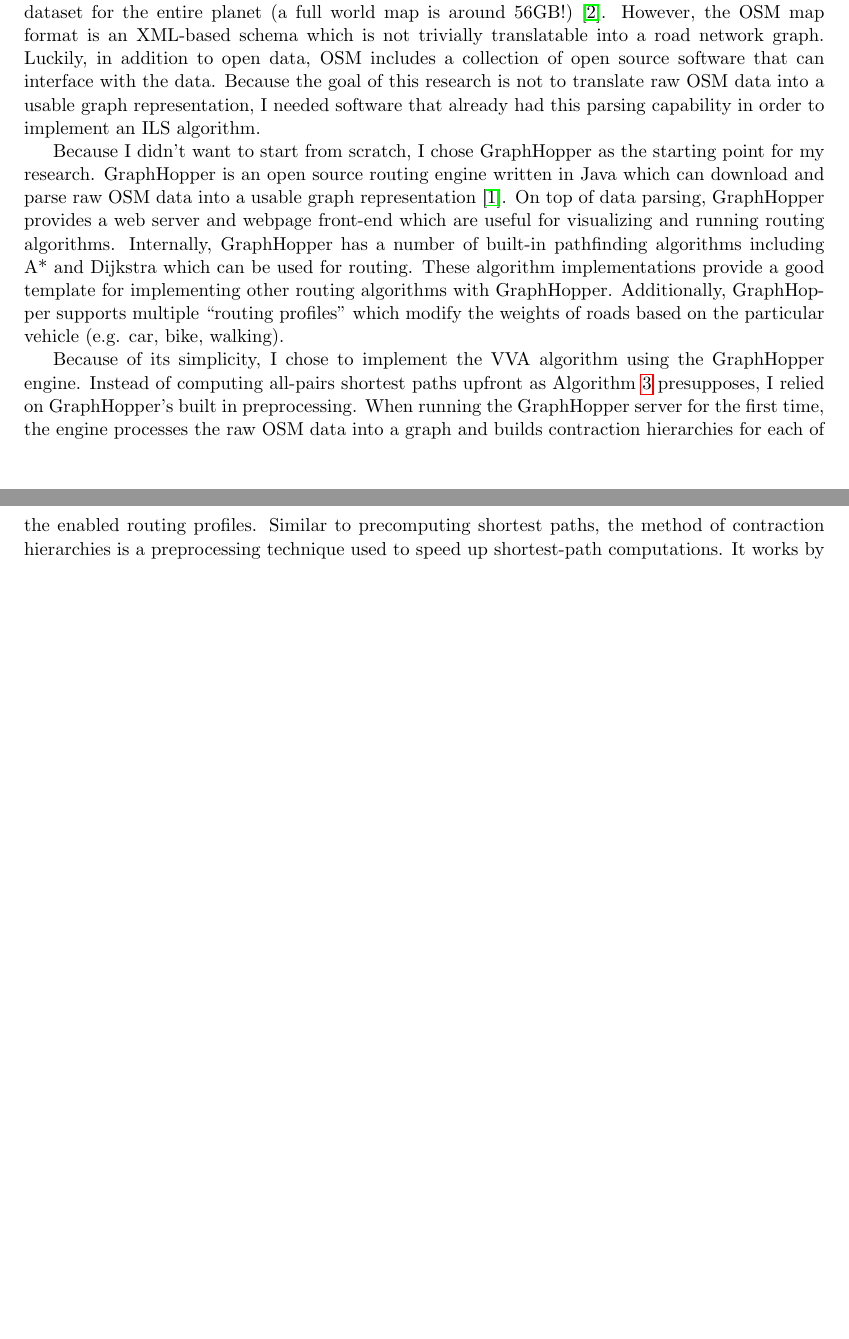
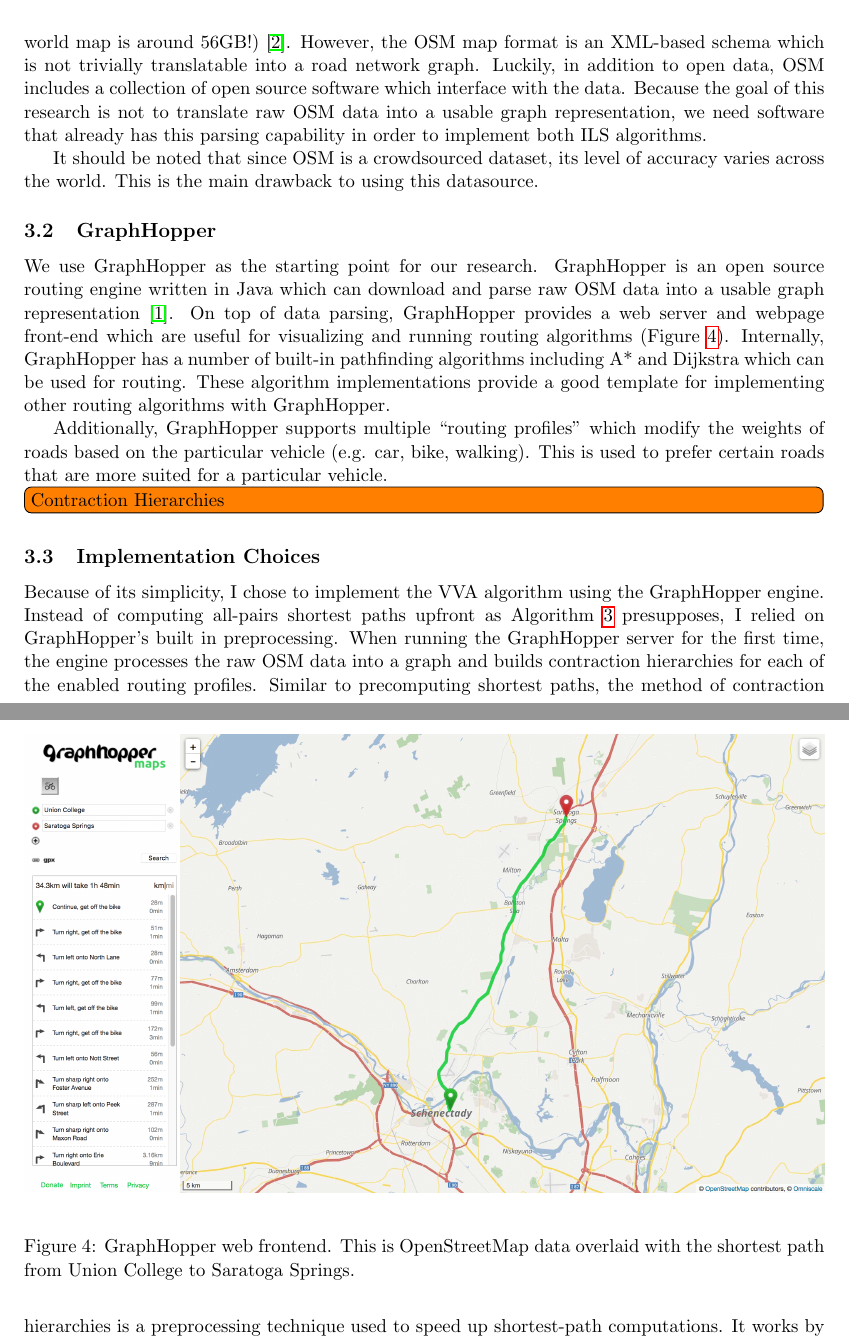
Before and after one commit to Plastix/pieper-thesis, a LaTeX thesis (pieper_thesis.tex): two parts of pages 12 and 13 of 14 before the commit and two parts of pages 12 and 13 of 15 after it, joined at a grey line, cut so that both start at the same text, the shorter picture padded with empty space. Compiled offline with pdfLaTeX.

Commit message:
Begin work on ILS implementation section

```diff
--- a/pieper_thesis.tex
+++ b/pieper_thesis.tex
@@ -462,14 +462,28 @@
 \section{ILS Implementation}
 
 \subsection{OpenStreetMap}
+Our goal is to implement the VVA and LS algorithms and evaluate them on real world road networks. The crowd-sourced open mapping dataset \emph{OpenStreetMap} (OSM) is the natural choice for the data. As an organization, OSM  provides a free mapping dataset for the entire planet (a full world map is around 56GB!) \cite{osm}. However, the OSM map format is an XML-based schema which is not trivially translatable into a road network graph. Luckily, in addition to open data, OSM includes a collection of open source software which interface with the data. Because the goal of this research is not to translate raw OSM data into a usable graph representation, we need software that already has this parsing capability in order to implement both ILS algorithms.
+
+It should be noted that since OSM is a crowdsourced dataset, its level of accuracy varies across the world. This is the main drawback to using this datasource.
+
+\subsection{GraphHopper}
+We use GraphHopper as the starting point for our research. GraphHopper is an open source routing engine written in Java which can download and parse raw OSM data into a usable graph representation \cite{graphhopper}. On top of data parsing, GraphHopper provides a web server and webpage front-end which are useful for visualizing and running routing algorithms (Figure \ref{fig:graphhopper-frontend}). Internally, GraphHopper has a number of built-in pathfinding algorithms including A* and Dijkstra which can be used for routing. These algorithm implementations provide a good template for implementing other routing algorithms with GraphHopper.
+
+\begin{figure}[h]
+    \begin{center}
+        \includegraphics[width=\textwidth]{figs/graphhopper}
+    \end{center}
+    \caption{GraphHopper web frontend. This is OpenStreetMap data overlaid with the shortest path from Union College to Saratoga Springs.}
+    \label{fig:graphhopper-frontend}
+\end{figure}
+
+Additionally, GraphHopper supports multiple ``routing profiles" which modify the weights of roads based on the particular vehicle (e.g. car, bike, walking). This is used to prefer certain roads that are more suited for a particular vehicle.
+
+\td{Contraction Hierarchies}
 
 
-\subsection{GraphHopper}
+\subsection{Implementation Choices}
 
-\subsection{Implementation Choices}
-In my research this term, I decided to implement an ILS algorithm and run it on a real road network using readily available mapping data. The crowd-sourced open mapping dataset \emph{OpenStreetMap} (OSM) was the natural choice for the data. As an organization, OSM  provides a free mapping dataset for the entire planet (a full world map is around 56GB!) \cite{osm}. However, the OSM map format is an XML-based schema which is not trivially translatable into a road network graph. Luckily, in addition to open data, OSM includes a collection of open source software that can interface with the data. Because the goal of this research is not to translate raw OSM data into a usable graph representation, I needed software that already had this parsing capability in order to implement an ILS algorithm.
-
-Because I didn't want to start from scratch, I chose GraphHopper as the starting point for my research. GraphHopper is an open source routing engine written in Java which can download and parse raw OSM data into a usable graph representation \cite{graphhopper}. On top of data parsing, GraphHopper provides a web server and webpage front-end which are useful for visualizing and running routing algorithms. Internally, GraphHopper has a number of built-in pathfinding algorithms including A* and Dijkstra which can be used for routing. These algorithm implementations provide a good template for implementing other routing algorithms with GraphHopper. Additionally, GraphHopper supports multiple ``routing profiles" which modify the weights of roads based on the particular vehicle (e.g. car, bike, walking).
 
 Because of its simplicity, I chose to implement the VVA algorithm using the GraphHopper engine. Instead of computing all-pairs shortest paths upfront as Algorithm \ref{alg:ils-ver} presupposes, I relied on GraphHopper's built in preprocessing. When running the GraphHopper server for the first time, the engine processes the raw OSM data into a graph and builds contraction hierarchies for each of the enabled routing profiles. Similar to precomputing shortest paths, the method of contraction hierarchies is a preprocessing technique used to speed up shortest-path computations. It works by precomputing ``contracted" versions of the graph that contain shortcuts which means faster traversal later \cite{geisberger2008contraction}. While calculating shortest paths with contraction hierarchies is not as fast as having all paths precomputed, it requires a lot less computation up front. For ease of implementation, I chose to leverage GraphHopper's built in contraction hierarchies to do my arc feasibility checking so I didn not have to write my own preprocessing code. However, using contraction hierarchies does increase implementation complexity a little bit. When running a ``normal" graph traversal algorithm, it is important to ignore the contracted shortcut edges.
 
```
Also changed, not shown: figs/graphhopper.png (added), figs/graphhopper_route.png (deleted), figs/route_turn.png (deleted).
